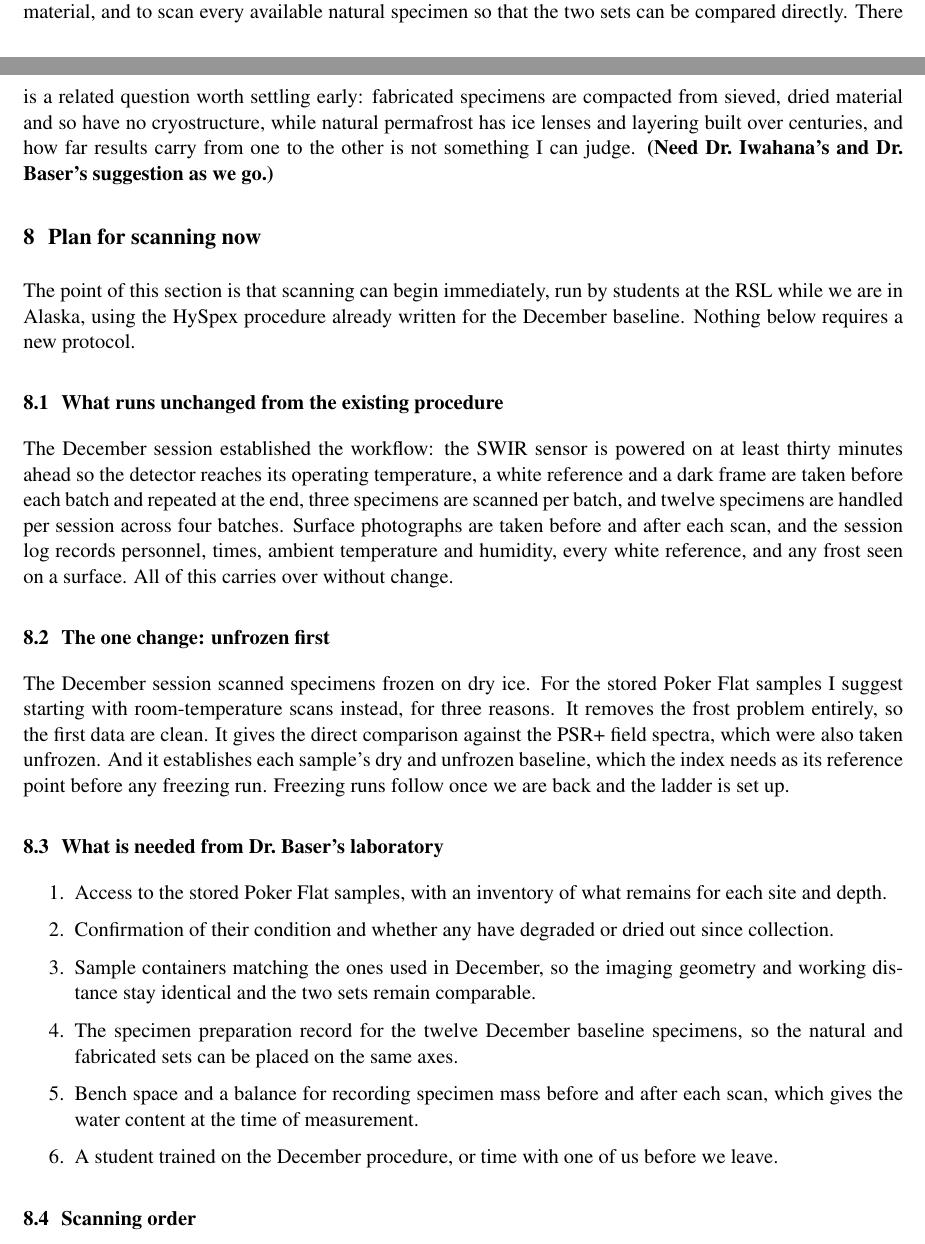
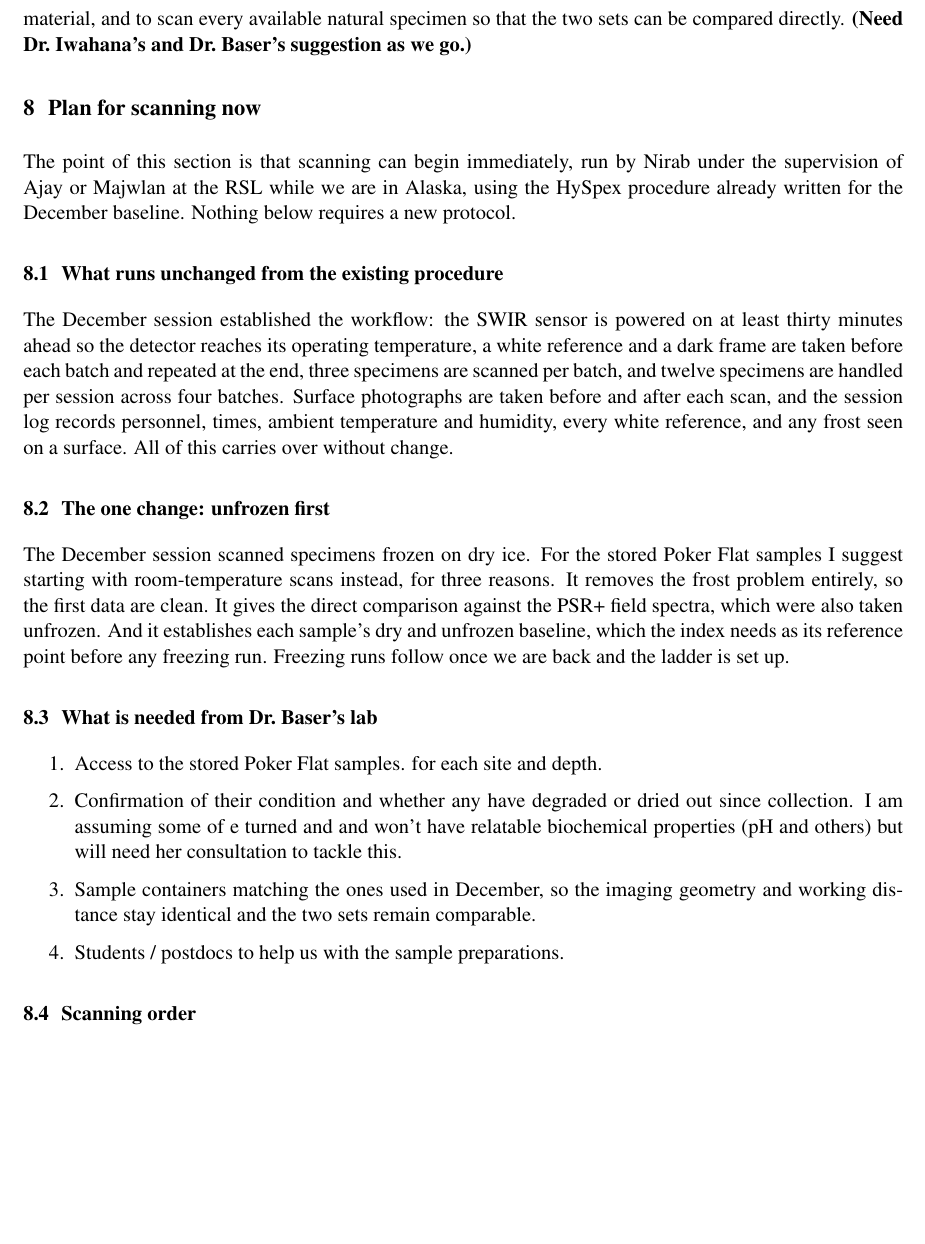
Before and after one commit to avis-giri/MURI_Paper_2_1st_darft, a LaTeX document (main.tex): two parts of pages 5 and 6 of 8 before the commit and part of page 6 of 8 after it, the two joined at a grey line, cut so that both start at the same text, the shorter picture padded with empty space. Compiled offline with pdfLaTeX.

Commit message:
Writing Style

```diff
--- a/main.tex
+++ b/main.tex
@@ -317,16 +316,11 @@ I will need Dr.\ Baser's help here to find the right matrix design for our
 research. My suggestion is to extend the matrix downward in density, adding a
 low-density organic-rich arm that brackets the natural material, and to scan
 every available natural specimen so that the two sets can be compared directly.
-There is a related question worth settling early: fabricated specimens are
-compacted from sieved, dried material and so have no cryostructure, while
-natural permafrost has ice lenses and layering built over centuries, and how far
-results carry from one to the other is not something I can judge.
 \textbf{(Need Dr.\ Iwahana's and Dr.\ Baser's suggestion as we go.)}
 
 \section{Plan for scanning now}
 
-The point of this section is that scanning can begin immediately, run by
-students at the RSL while we are in Alaska, using the HySpex procedure already
+The point of this section is that scanning can begin immediately, run by Nirab under the supervision of Ajay or Majwlan at the RSL while we are in Alaska, using the HySpex procedure already
 written for the December baseline. Nothing below requires a new protocol.
 
 \subsection{What runs unchanged from the existing procedure}
@@ -350,23 +344,17 @@ taken unfrozen. And it establishes each sample's dry and unfrozen baseline,
 which the index needs as its reference point before any freezing run. Freezing
 runs follow once we are back and the ladder is set up.
 
-\subsection{What is needed from Dr.\ Baser's laboratory}
+\subsection{What is needed from Dr.\ Baser's lab}
 
 \begin{enumerate}\itemsep2pt
-\item Access to the stored Poker Flat samples, with an inventory of what remains
+\item Access to the stored Poker Flat samples.
       for each site and depth.
 \item Confirmation of their condition and whether any have degraded or dried out
-      since collection.
+      since collection. I am assuming some of     e turned and and won't have relatable biochemical properties (pH and others) but will need her consultation to tackle this.
 \item Sample containers matching the ones used in December, so the imaging
       geometry and working distance stay identical and the two sets remain
       comparable.
-\item The specimen preparation record for the twelve December baseline
-      specimens, so the natural and fabricated sets can be placed on the same
-      axes.
-\item Bench space and a balance for recording specimen mass before and after
-      each scan, which gives the water content at the time of measurement.
-\item A student trained on the December procedure, or time with one of us before
-      we leave.
+\item Students / postdocs to help us with the sample preparations.
 \end{enumerate}
 
 \subsection{Scanning order}
```
Also changed, not shown: main.tex (3 more changed lines).
